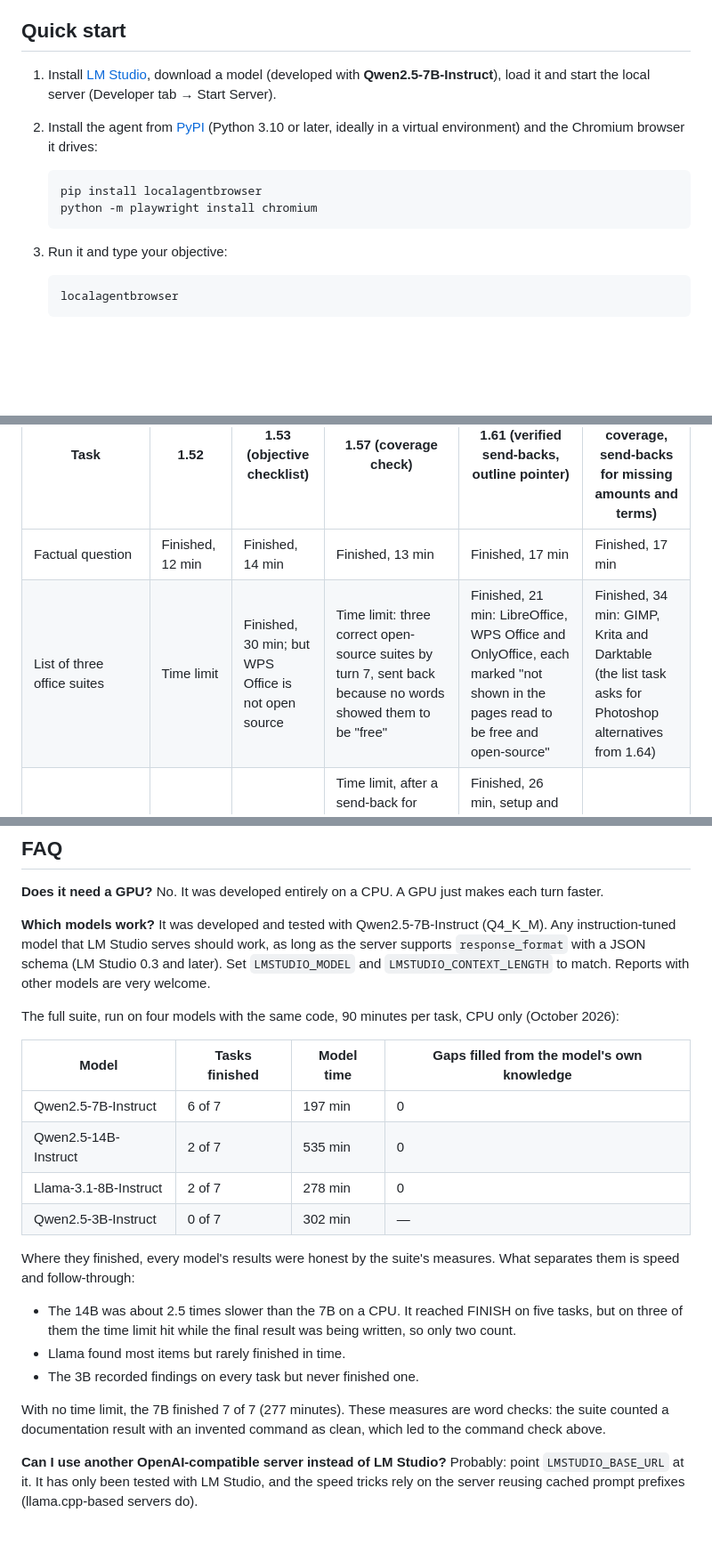
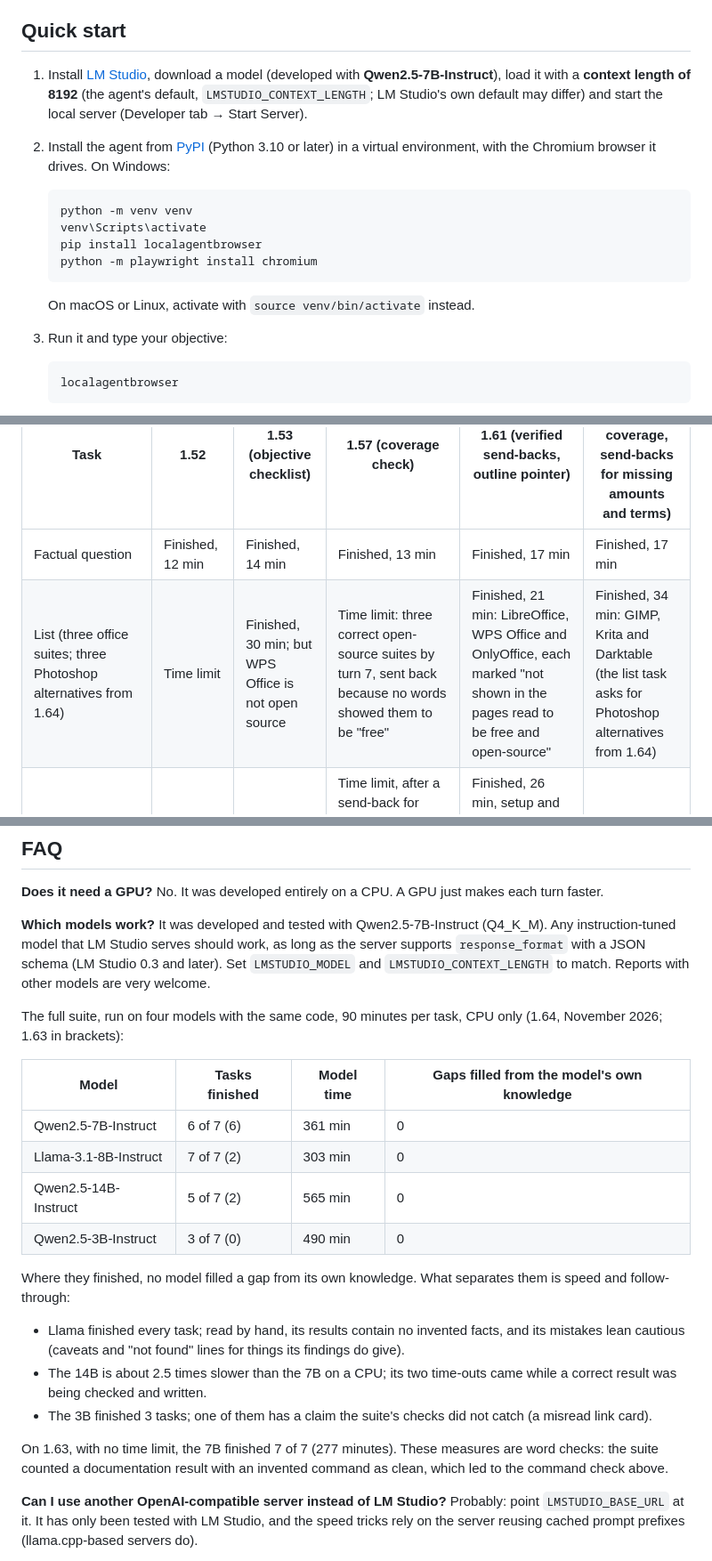
Before and after one commit to SnowFXXX/LocalAgentBrowser, a Markdown page: README.md, 3 parts joined by grey strips. Shown at 89% size. Drawn GitHub-style; blank space fills up the shorter version.

Commit message:
README: the 1.64 model table in the FAQ, a full link for PyPI, the list task's name, venv commands and the 8192 context in the quick start (#16)
Found by the 1.64 new-user check on Box 1.

Co-authored-by: SnowFX <193658786+SnowFXXX@users.noreply.github.com>
Co-authored-by: Claude Opus 5.5 <noreply@anthropic.com>

````diff
--- a/README.md
+++ b/README.md
@@ -70,14 +70,19 @@ six lessons from 30 versions of keeping a small local model on track.
 ## Quick start
 
 1. Install [LM Studio](https://lmstudio.ai), download a model (developed with **Qwen2.5-7B-Instruct**),
-   load it and start the local server (Developer tab → Start Server).
-2. Install the agent from [PyPI](https://pypi.org/project/localagentbrowser/) (Python 3.10 or later, ideally
-   in a virtual environment) and the Chromium browser it drives:
+   load it with a **context length of 8192** (the agent's default, `LMSTUDIO_CONTEXT_LENGTH`; LM Studio's own
+   default may differ) and start the local server (Developer tab → Start Server).
+2. Install the agent from [PyPI](https://pypi.org/project/localagentbrowser/) (Python 3.10 or later) in a
+   virtual environment, with the Chromium browser it drives. On Windows:
 
    ```bash
+   python -m venv venv
+   venv\Scripts\activate
    pip install localagentbrowser
    python -m playwright install chromium
    ```
+
+   On macOS or Linux, activate with `source venv/bin/activate` instead.
 
 3. Run it and type your objective:
 
@@ -210,7 +215,7 @@ has every step's results and what each one showed.
 | Task | 1.52 | 1.53 (objective checklist) | 1.57 (coverage check) | 1.61 (verified send-backs, outline pointer) | 1.64 (quote-first coverage, send-backs for missing amounts and terms) |
 |---|---|---|---|---|---|
 | Factual question | Finished, 12 min | Finished, 14 min | Finished, 13 min | Finished, 17 min | Finished, 17 min |
-| List of three office suites | Time limit | Finished, 30 min; but WPS Office is not open source | Time limit: three correct open-source suites by turn 7, sent back because no words showed them to be "free" | Finished, 21 min: LibreOffice, WPS Office and OnlyOffice, each marked "not shown in the pages read to be free and open-source" | Finished, 34 min: GIMP, Krita and Darktable (the list task asks for Photoshop alternatives from 1.64) |
+| List (three office suites; three Photoshop alternatives from 1.64) | Time limit | Finished, 30 min; but WPS Office is not open source | Time limit: three correct open-source suites by turn 7, sent back because no words showed them to be "free" | Finished, 21 min: LibreOffice, WPS Office and OnlyOffice, each marked "not shown in the pages read to be free and open-source" | Finished, 34 min: GIMP, Krita and Darktable (the list task asks for Photoshop alternatives from 1.64) |
 | Comparison and recommendation | Time limit | Finished, 39 min | Time limit, after a send-back for "official documentation", which the objective does not ask for | Finished, 26 min, setup and administration from the part of a long page the outline pointer chose | Finished, 49 min |
 | How-to (cold brew from 1.55; repotting before) | Time limit | Time limit | Finished, 36 min; but "how long it keeps" answered with the steeping time | Finished, 33 min: every step, the 16-hour steep and the shelf life, cited | Finished, 50 min |
 | Explanation (photosynthesis) | Time limit | Finished, 13 min, but thin: no oxygen or water | Finished, 59 min: inputs, outputs and both stages, cited | Finished, 39 min | Finished, 73 min, oxygen included |
@@ -368,23 +373,24 @@ It was developed and tested with Qwen2.5-7B-Instruct (Q4_K_M). Any instruction-t
 serves should work, as long as the server supports `response_format` with a JSON schema (LM Studio 0.3 and
 later). Set `LMSTUDIO_MODEL` and `LMSTUDIO_CONTEXT_LENGTH` to match. Reports with other models are very welcome.
 
-The full suite, run on four models with the same code, 90 minutes per task, CPU only (October 2026):
+The full suite, run on four models with the same code, 90 minutes per task, CPU only (1.64, November 2026; 1.63 in
+brackets):
 
 | Model | Tasks finished | Model time | Gaps filled from the model's own knowledge |
 |---|---|---|---|
-| Qwen2.5-7B-Instruct | 6 of 7 | 197 min | 0 |
-| Qwen2.5-14B-Instruct | 2 of 7 | 535 min | 0 |
-| Llama-3.1-8B-Instruct | 2 of 7 | 278 min | 0 |
-| Qwen2.5-3B-Instruct | 0 of 7 | 302 min | — |
+| Qwen2.5-7B-Instruct | 6 of 7 (6) | 361 min | 0 |
+| Llama-3.1-8B-Instruct | 7 of 7 (2) | 303 min | 0 |
+| Qwen2.5-14B-Instruct | 5 of 7 (2) | 565 min | 0 |
+| Qwen2.5-3B-Instruct | 3 of 7 (0) | 490 min | 0 |
 
-Where they finished, every model's results were honest by the suite's measures. What separates them is speed and
-follow-through:
-- The 14B was about 2.5 times slower than the 7B on a CPU. It reached FINISH on five tasks, but on three of them
-  the time limit hit while the final result was being written, so only two count.
-- Llama found most items but rarely finished in time.
-- The 3B recorded findings on every task but never finished one.
+Where they finished, no model filled a gap from its own knowledge. What separates them is speed and follow-through:
+- Llama finished every task; read by hand, its results contain no invented facts, and its mistakes lean cautious
+  (caveats and "not found" lines for things its findings do give).
+- The 14B is about 2.5 times slower than the 7B on a CPU; its two time-outs came while a correct result was being
+  checked and written.
+- The 3B finished 3 tasks; one of them has a claim the suite's checks did not catch (a misread link card).
 
-With no time limit, the 7B finished 7 of 7 (277 minutes). These measures are word checks: the suite counted a
+On 1.63, with no time limit, the 7B finished 7 of 7 (277 minutes). These measures are word checks: the suite counted a
 documentation result with an invented command as clean, which led to the command check above.
 
 **Can I use another OpenAI-compatible server instead of LM Studio?**
````
Also changed, not shown: other parts of README.md (+1 -1 lines).
